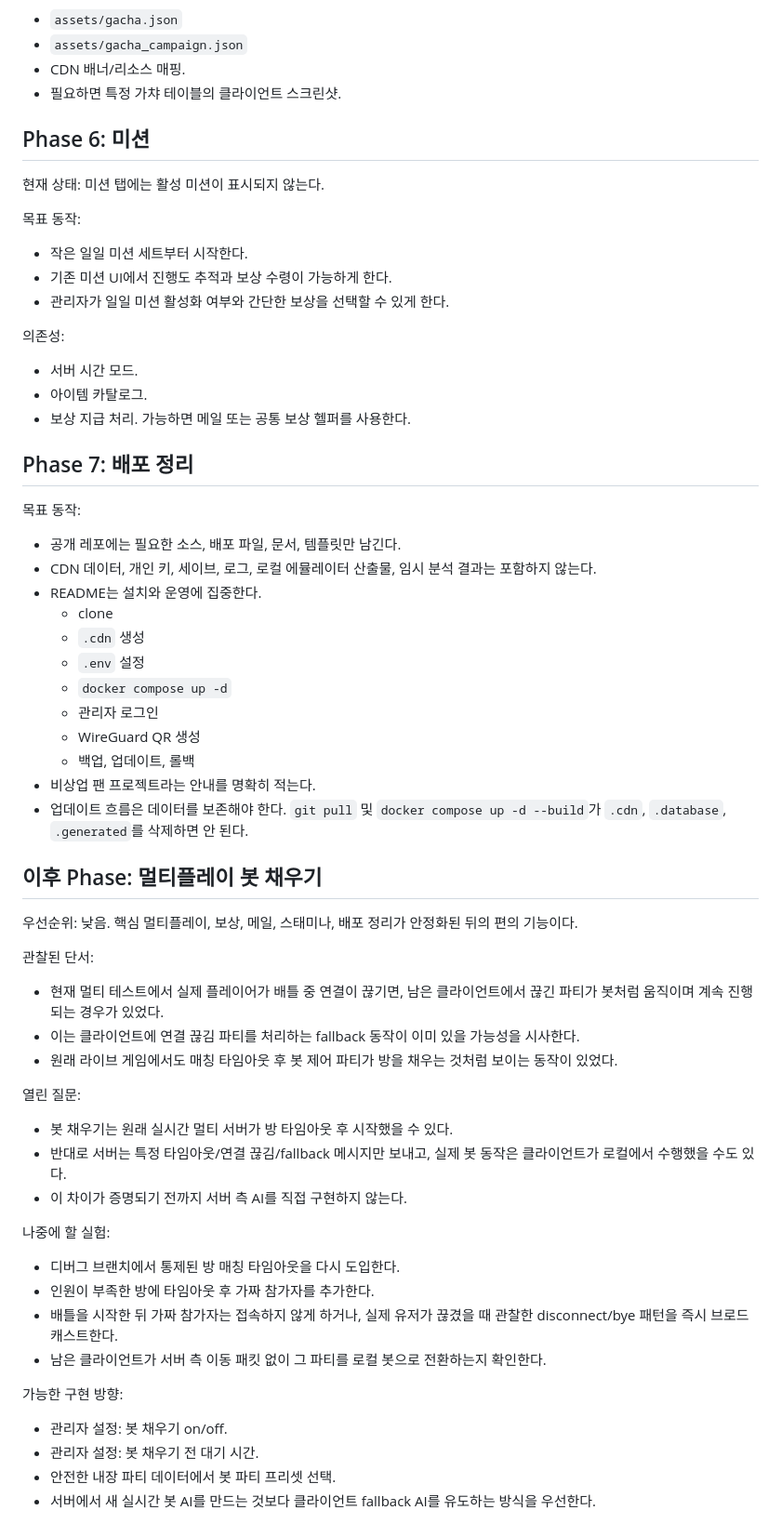
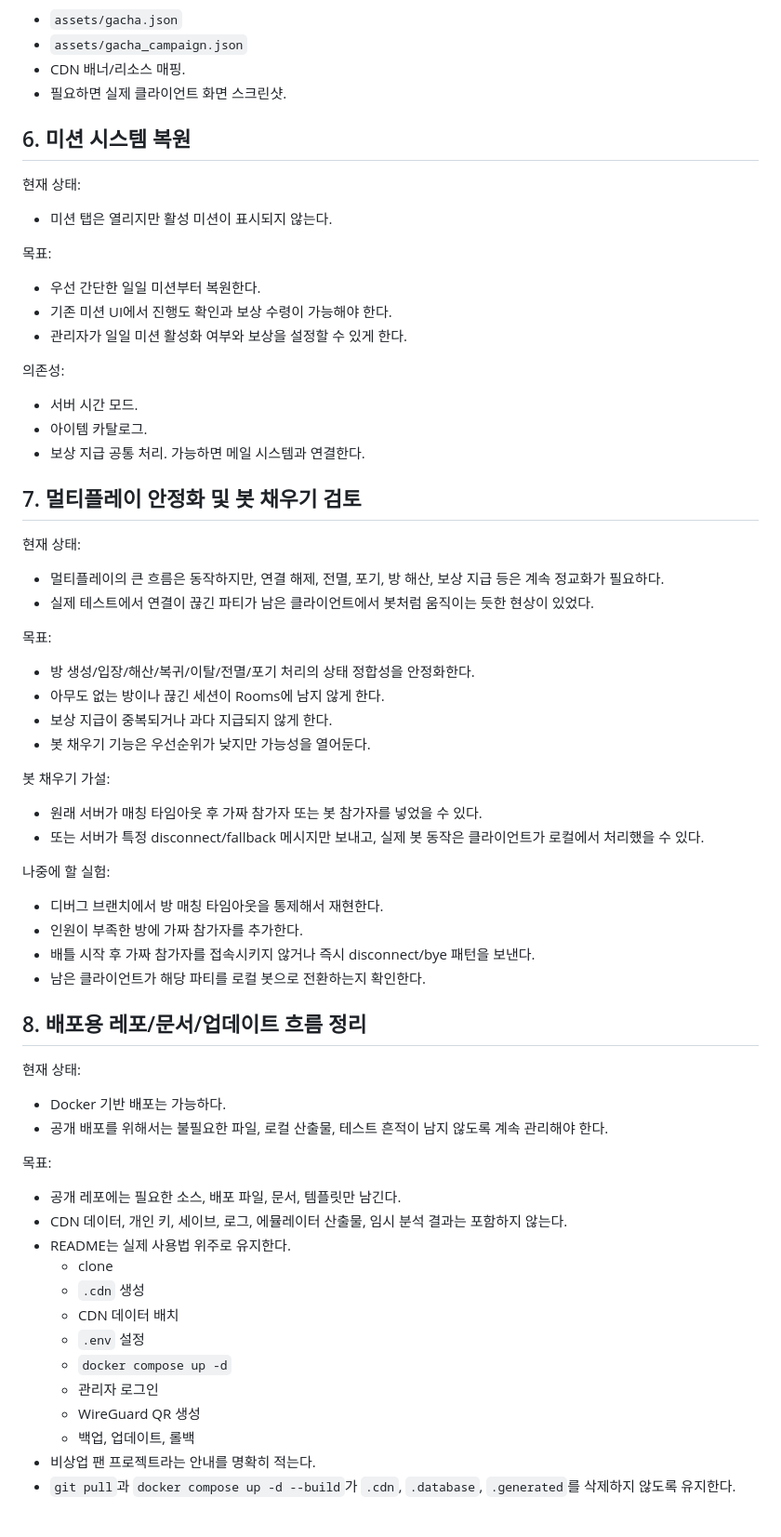
Before and after one commit to YeonSD/starpoint-multi, a Markdown page: docs/development-plan.md, the part around one of its changes. Shown at 93% size. GitHub-like rendering.

```diff
--- a/docs/development-plan.md
+++ b/docs/development-plan.md
@@ -129,67 +129,71 @@
 - `assets/gacha.json`
 - `assets/gacha_campaign.json`
 - CDN 배너/리소스 매핑.
-- 필요하면 특정 가챠 테이블의 클라이언트 스크린샷.
+- 필요하면 실제 클라이언트 화면 스크린샷.
 
-## Phase 6: 미션
+## 6. 미션 시스템 복원
 
-현재 상태: 미션 탭에는 활성 미션이 표시되지 않는다.
+현재 상태:
 
-목표 동작:
+- 미션 탭은 열리지만 활성 미션이 표시되지 않는다.
 
-- 작은 일일 미션 세트부터 시작한다.
-- 기존 미션 UI에서 진행도 추적과 보상 수령이 가능하게 한다.
-- 관리자가 일일 미션 활성화 여부와 간단한 보상을 선택할 수 있게 한다.
+목표:
+
+- 우선 간단한 일일 미션부터 복원한다.
+- 기존 미션 UI에서 진행도 확인과 보상 수령이 가능해야 한다.
+- 관리자가 일일 미션 활성화 여부와 보상을 설정할 수 있게 한다.
 
 의존성:
 
 - 서버 시간 모드.
 - 아이템 카탈로그.
-- 보상 지급 처리. 가능하면 메일 또는 공통 보상 헬퍼를 사용한다.
+- 보상 지급 공통 처리. 가능하면 메일 시스템과 연결한다.
 
-## Phase 7: 배포 정리
+## 7. 멀티플레이 안정화 및 봇 채우기 검토
 
-목표 동작:
+현재 상태:
+
+- 멀티플레이의 큰 흐름은 동작하지만, 연결 해제, 전멸, 포기, 방 해산, 보상 지급 등은 계속 정교화가 필요하다.
+- 실제 테스트에서 연결이 끊긴 파티가 남은 클라이언트에서 봇처럼 움직이는 듯한 현상이 있었다.
+
+목표:
+
+- 방 생성/입장/해산/복귀/이탈/전멸/포기 처리의 상태 정합성을 안정화한다.
+- 아무도 없는 방이나 끊긴 세션이 Rooms에 남지 않게 한다.
+- 보상 지급이 중복되거나 과다 지급되지 않게 한다.
+- 봇 채우기 기능은 우선순위가 낮지만 가능성을 열어둔다.
+
+봇 채우기 가설:
+
+- 원래 서버가 매칭 타임아웃 후 가짜 참가자 또는 봇 참가자를 넣었을 수 있다.
+- 또는 서버가 특정 disconnect/fallback 메시지만 보내고, 실제 봇 동작은 클라이언트가 로컬에서 처리했을 수 있다.
+
+나중에 할 실험:
+
+- 디버그 브랜치에서 방 매칭 타임아웃을 통제해서 재현한다.
+- 인원이 부족한 방에 가짜 참가자를 추가한다.
+- 배틀 시작 후 가짜 참가자를 접속시키지 않거나 즉시 disconnect/bye 패턴을 보낸다.
+- 남은 클라이언트가 해당 파티를 로컬 봇으로 전환하는지 확인한다.
+
+## 8. 배포용 레포/문서/업데이트 흐름 정리
+
+현재 상태:
+
+- Docker 기반 배포는 가능하다.
+- 공개 배포를 위해서는 불필요한 파일, 로컬 산출물, 테스트 흔적이 남지 않도록 계속 관리해야 한다.
+
+목표:
 
 - 공개 레포에는 필요한 소스, 배포 파일, 문서, 템플릿만 남긴다.
-- CDN 데이터, 개인 키, 세이브, 로그, 로컬 에뮬레이터 산출물, 임시 분석 결과는 포함하지 않는다.
-- README는 설치와 운영에 집중한다.
+- CDN 데이터, 개인 키, 세이브, 로그, 에뮬레이터 산출물, 임시 분석 결과는 포함하지 않는다.
+- README는 실제 사용법 위주로 유지한다.
   - clone
   - `.cdn` 생성
+  - CDN 데이터 배치
   - `.env` 설정
   - `docker compose up -d`
   - 관리자 로그인
   - WireGuard QR 생성
   - 백업, 업데이트, 롤백
 - 비상업 팬 프로젝트라는 안내를 명확히 적는다.
-- 업데이트 흐름은 데이터를 보존해야 한다. `git pull` 및 `docker compose up -d --build`가 `.cdn`, `.database`, `.generated`를 삭제하면 안 된다.
-
-## 이후 Phase: 멀티플레이 봇 채우기
-
-우선순위: 낮음. 핵심 멀티플레이, 보상, 메일, 스태미나, 배포 정리가 안정화된 뒤의 편의 기능이다.
-
-관찰된 단서:
-
-- 현재 멀티 테스트에서 실제 플레이어가 배틀 중 연결이 끊기면, 남은 클라이언트에서 끊긴 파티가 봇처럼 움직이며 계속 진행되는 경우가 있었다.
-- 이는 클라이언트에 연결 끊김 파티를 처리하는 fallback 동작이 이미 있을 가능성을 시사한다.
-- 원래 라이브 게임에서도 매칭 타임아웃 후 봇 제어 파티가 방을 채우는 것처럼 보이는 동작이 있었다.
-
-열린 질문:
-
-- 봇 채우기는 원래 실시간 멀티 서버가 방 타임아웃 후 시작했을 수 있다.
-- 반대로 서버는 특정 타임아웃/연결 끊김/fallback 메시지만 보내고, 실제 봇 동작은 클라이언트가 로컬에서 수행했을 수도 있다.
-- 이 차이가 증명되기 전까지 서버 측 AI를 직접 구현하지 않는다.
-
-나중에 할 실험:
-
-- 디버그 브랜치에서 통제된 방 매칭 타임아웃을 다시 도입한다.
-- 인원이 부족한 방에 타임아웃 후 가짜 참가자를 추가한다.
-- 배틀을 시작한 뒤 가짜 참가자는 접속하지 않게 하거나, 실제 유저가 끊겼을 때 관찰한 disconnect/bye 패턴을 즉시 브로드캐스트한다.
-- 남은 클라이언트가 서버 측 이동 패킷 없이 그 파티를 로컬 봇으로 전환하는지 확인한다.
-
-가능한 구현 방향:
-
-- 관리자 설정: 봇 채우기 on/off.
-- 관리자 설정: 봇 채우기 전 대기 시간.
-- 안전한 내장 파티 데이터에서 봇 파티 프리셋 선택.
-- 서버에서 새 실시간 봇 AI를 만드는 것보다 클라이언트 fallback AI를 유도하는 방식을 우선한다.
+- `git pull`과 `docker compose up -d --build`가 `.cdn`, `.database`, `.generated`를 삭제하지 않도록 유지한다.
```
Also changed, not shown: other parts of docs/development-plan.md (+82 -82 lines).
